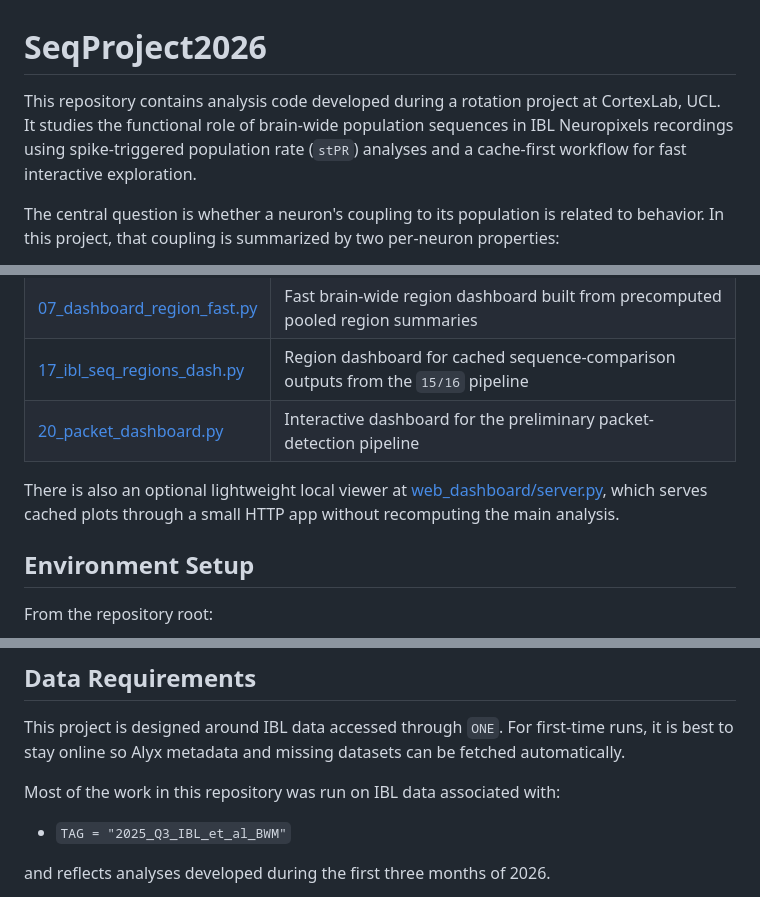
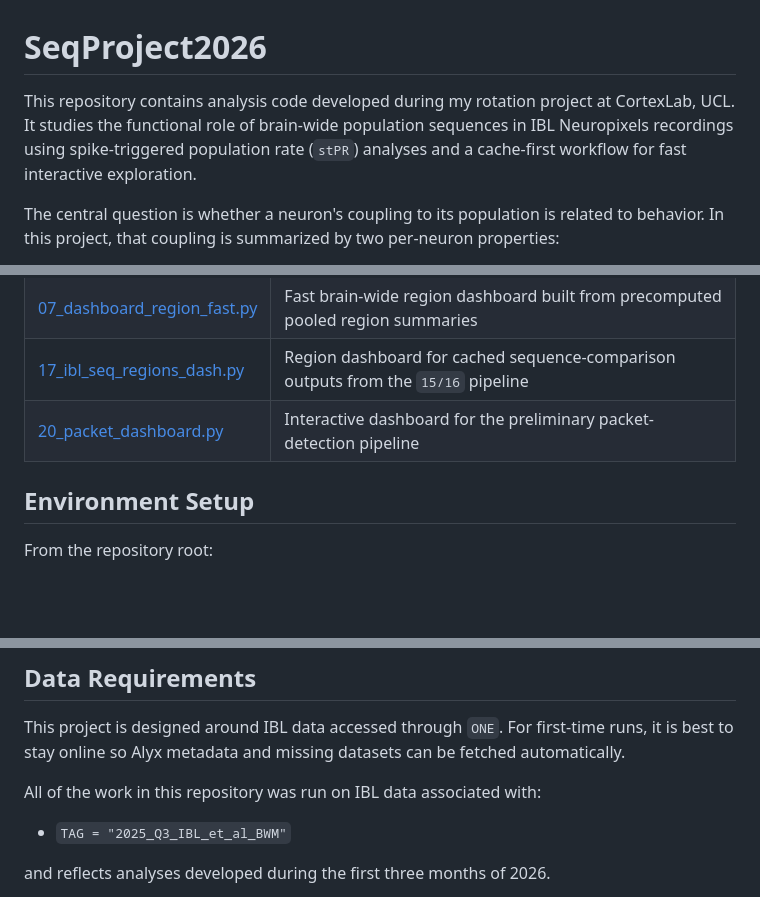
Before and after one commit to bahramani/ibl-task-sequences, a Markdown page: README.md, 3 parts joined by grey strips. Rendered like a GitHub page; blank space fills up the shorter version.

```diff
--- a/README.md
+++ b/README.md
@@ -1,6 +1,6 @@
 # SeqProject2026
 
-This repository contains analysis code developed during a rotation project at CortexLab, UCL. It studies the functional role of brain-wide population sequences in IBL Neuropixels recordings using spike-triggered population rate (`stPR`) analyses and a cache-first workflow for fast interactive exploration.
+This repository contains analysis code developed during my rotation project at CortexLab, UCL. It studies the functional role of brain-wide population sequences in IBL Neuropixels recordings using spike-triggered population rate (`stPR`) analyses and a cache-first workflow for fast interactive exploration.
 
 The central question is whether a neuron's coupling to its population is related to behavior. In this project, that coupling is summarized by two per-neuron properties:
 
@@ -40,8 +40,6 @@ The scripts in this repository fall into three broad groups:
 | [17_ibl_seq_regions_dash.py](scripts/17_ibl_seq_regions_dash.py) | Region dashboard for cached sequence-comparison outputs from the `15/16` pipeline |
 | [20_packet_dashboard.py](scripts/20_packet_dashboard.py) | Interactive dashboard for the preliminary packet-detection pipeline |
 
-There is also an optional lightweight local viewer at [web_dashboard/server.py](web_dashboard/server.py), which serves cached plots through a small HTTP app without recomputing the main analysis.
-
 ## Environment Setup
 
 From the repository root:
@@ -61,7 +59,7 @@ mamba env create -f environment.yml
 
 This project is designed around IBL data accessed through `ONE`. For first-time runs, it is best to stay online so Alyx metadata and missing datasets can be fetched automatically.
 
-Most of the work in this repository was run on IBL data associated with:
+All of the work in this repository was run on IBL data associated with:
 
 - `TAG = "2025_Q3_IBL_et_al_BWM"`
 
```
Also changed, not shown: other parts of README.md (+11 -16 lines).
